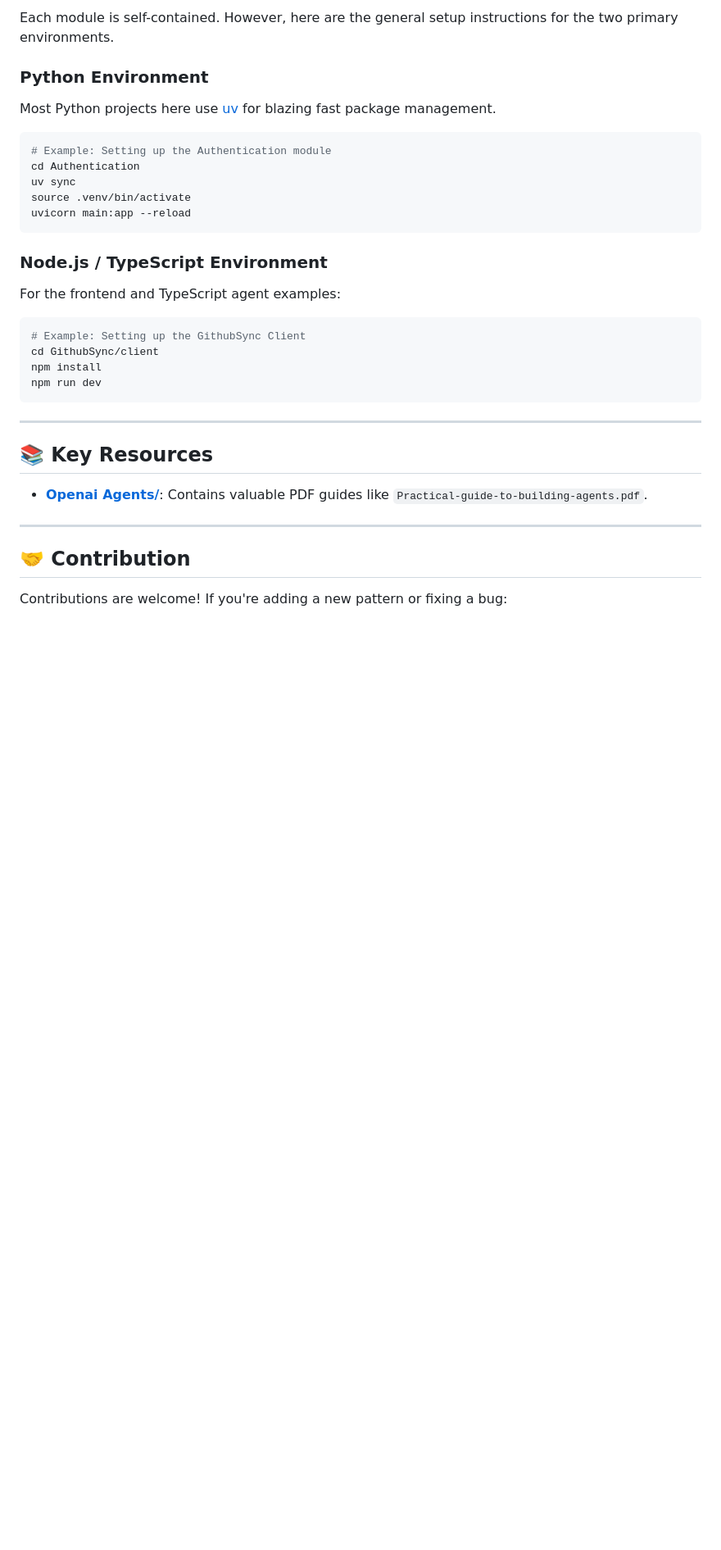
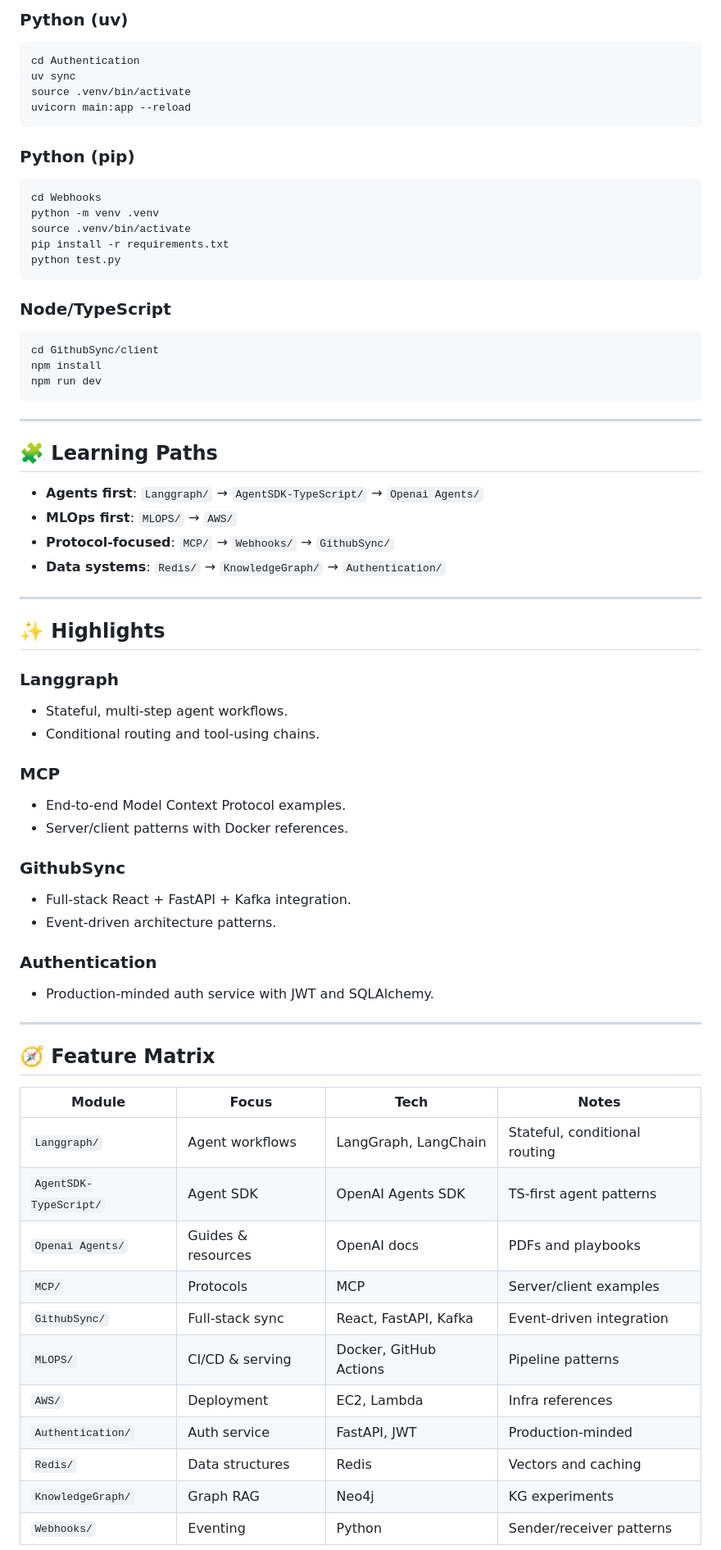
Before and after one commit to kushalBanda/AI-Engineer, a Markdown page: README.md, the part around one of its changes. Shown at 82% size. Rendered like a GitHub page; blank space fills up the shorter version.

````diff
--- a/README.md
+++ b/README.md
@@ -67,24 +58,23 @@ This repository utilizes a modern, polyglot technology stack:
 
-Each module is self-contained. However, here are the general setup instructions for the two primary environments.
-
-### Python Environment
-
-Most Python projects here use [uv](https://github.com/astral-sh/uv) for blazing fast package management.
-
+### Python (uv)
 ```bash
-# Example: Setting up the Authentication module
 cd Authentication
 uv sync
 source .venv/bin/activate
 uvicorn main:app --reload
 ```
 
-### Node.js / TypeScript Environment
+### Python (pip)
+```bash
+cd Webhooks
+python -m venv .venv
+source .venv/bin/activate
+pip install -r requirements.txt
+python test.py
+```
 
-For the frontend and TypeScript agent examples:
-
+### Node/TypeScript
 ```bash
-# Example: Setting up the GithubSync Client
 cd GithubSync/client
 npm install
 npm run dev
@@ -92,12 +82,47 @@ npm run dev
 
 ---
 
-## 📚 Key Resources
+## 🧩 Learning Paths
 
-* **[Openai Agents/](./Openai%20Agents/)**: Contains valuable PDF guides like `Practical-guide-to-building-agents.pdf`.
+- **Agents first**: `Langgraph/` → `AgentSDK-TypeScript/` → `Openai Agents/`
+- **MLOps first**: `MLOPS/` → `AWS/`
+- **Protocol-focused**: `MCP/` → `Webhooks/` → `GithubSync/`
+- **Data systems**: `Redis/` → `KnowledgeGraph/` → `Authentication/`
 
 ---
 
-## 🤝 Contribution
+## ✨ Highlights
 
-Contributions are welcome! If you're adding a new pattern or fixing a bug:
+### Langgraph
+- Stateful, multi-step agent workflows.
+- Conditional routing and tool-using chains.
+
+### MCP
+- End-to-end Model Context Protocol examples.
+- Server/client patterns with Docker references.
+
+### GithubSync
+- Full-stack React + FastAPI + Kafka integration.
+- Event-driven architecture patterns.
+
+### Authentication
+- Production-minded auth service with JWT and SQLAlchemy.
+
+---
+
+## 🧭 Feature Matrix
+
+| Module | Focus | Tech | Notes |
+| --- | --- | --- | --- |
+| `Langgraph/` | Agent workflows | LangGraph, LangChain | Stateful, conditional routing |
+| `AgentSDK-TypeScript/` | Agent SDK | OpenAI Agents SDK | TS-first agent patterns |
+| `Openai Agents/` | Guides & resources | OpenAI docs | PDFs and playbooks |
+| `MCP/` | Protocols | MCP | Server/client examples |
+| `GithubSync/` | Full-stack sync | React, FastAPI, Kafka | Event-driven integration |
+| `MLOPS/` | CI/CD & serving | Docker, GitHub Actions | Pipeline patterns |
+| `AWS/` | Deployment | EC2, Lambda | Infra references |
+| `Authentication/` | Auth service | FastAPI, JWT | Production-minded |
+| `Redis/` | Data structures | Redis | Vectors and caching |
+| `KnowledgeGraph/` | Graph RAG | Neo4j | KG experiments |
+| `Webhooks/` | Eventing | Python | Sender/receiver patterns |
+
````
Also changed, not shown: other parts of README.md (+63 -49 lines).
